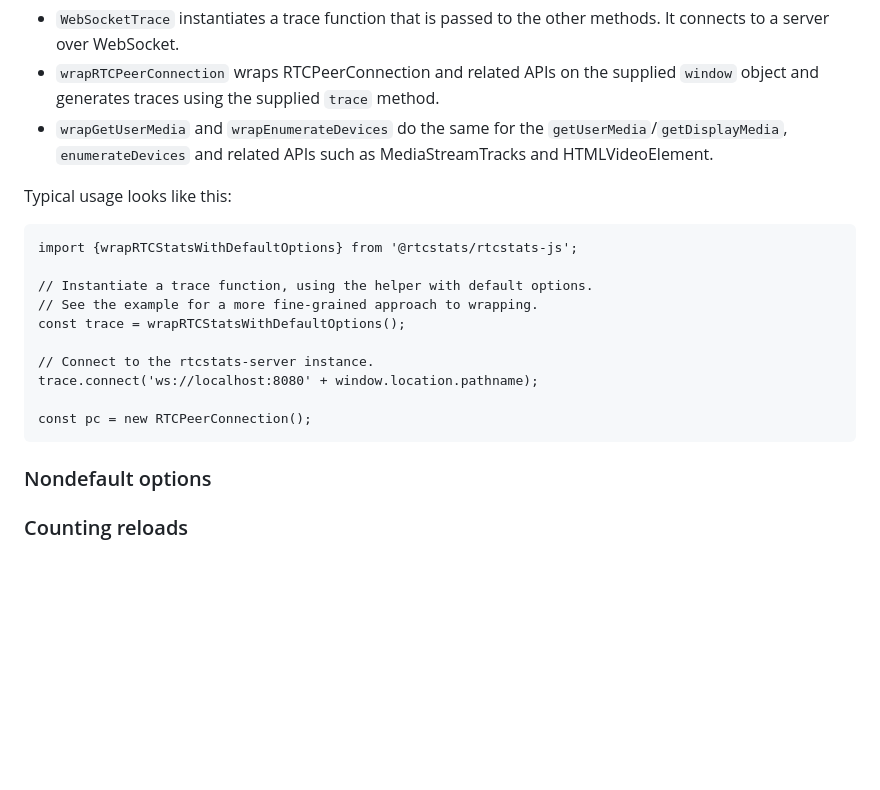
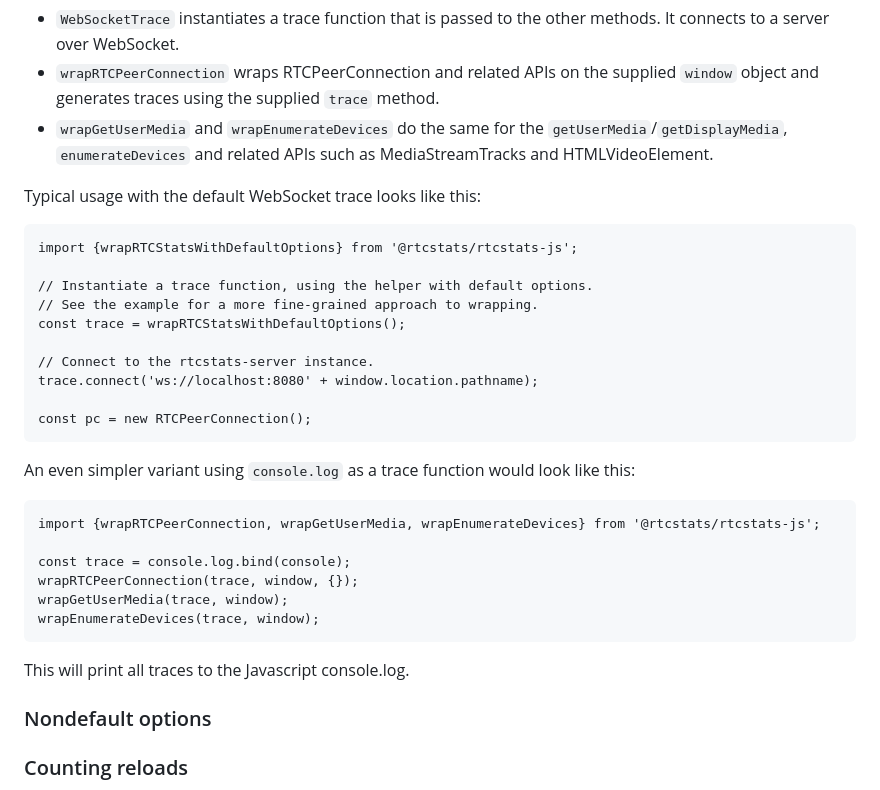
Before and after one commit to rtcstats/rtcstats, a Markdown page: packages/rtcstats-js/README.md, the part around the change. Rendered like a GitHub page; blank space fills up the shorter version.

Commit message:
js: show that even console.log can be used for (not very useful) tracing

````diff
--- a/packages/rtcstats-js/README.md
+++ b/packages/rtcstats-js/README.md
@@ -28,7 +28,7 @@ The main rtcstats.js exports a number of methods that facilitate this:
 * `wrapGetUserMedia` and `wrapEnumerateDevices` do the same for the `getUserMedia`/`getDisplayMedia`,
   `enumerateDevices` and related APIs such as MediaStreamTracks and HTMLVideoElement.
 
-Typical usage looks like this:
+Typical usage with the default WebSocket trace looks like this:
 ```
 import {wrapRTCStatsWithDefaultOptions} from '@rtcstats/rtcstats-js';
 
@@ -41,6 +41,17 @@ trace.connect('ws://localhost:8080' + window.location.pathname);
 
 const pc = new RTCPeerConnection();
 ```
+
+An even simpler variant using `console.log` as a trace function would look like this:
+```
+import {wrapRTCPeerConnection, wrapGetUserMedia, wrapEnumerateDevices} from '@rtcstats/rtcstats-js';
+
+const trace = console.log.bind(console);
+wrapRTCPeerConnection(trace, window, {});
+wrapGetUserMedia(trace, window);
+wrapEnumerateDevices(trace, window);
+```
+This will print all traces to the Javascript console.log.
 
 ### Nondefault options
 
````
